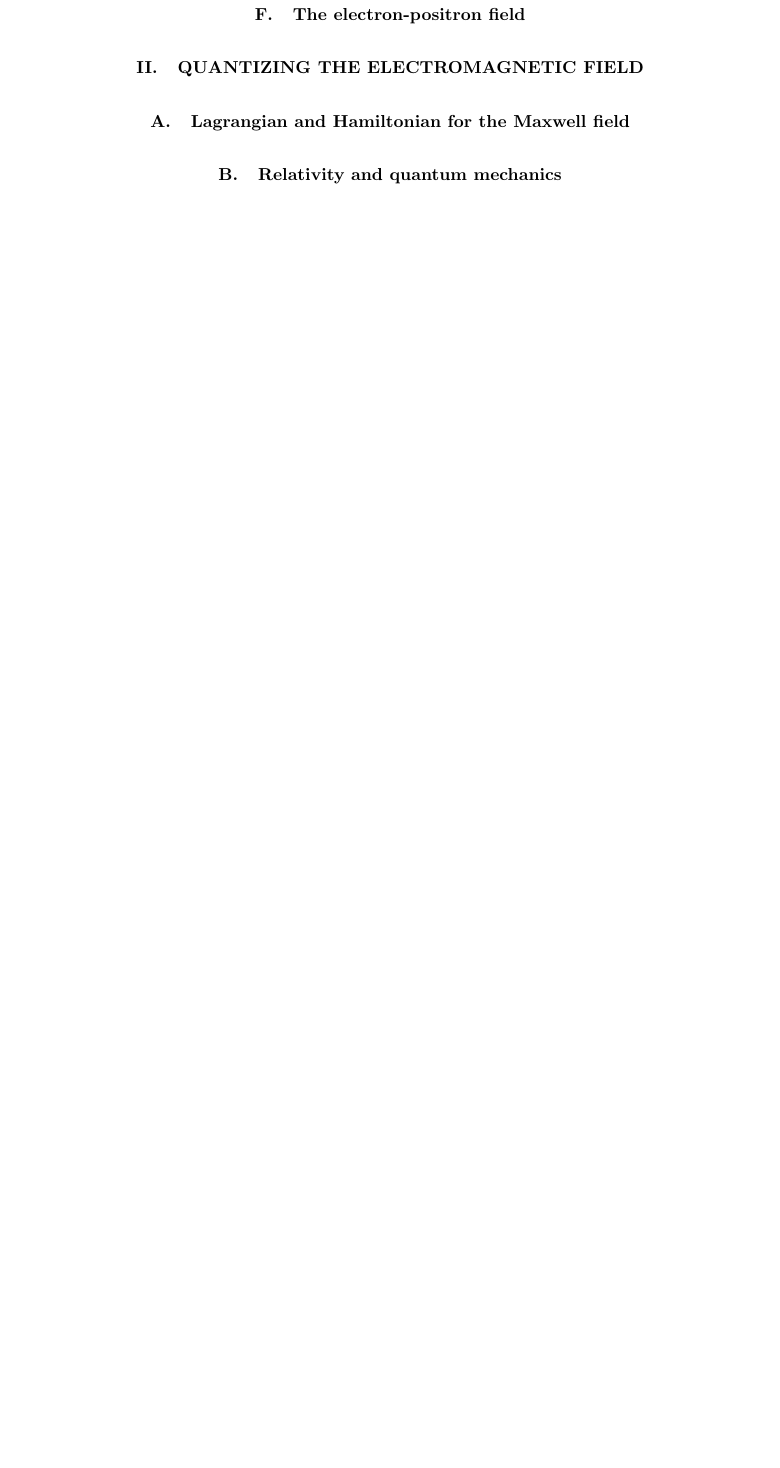
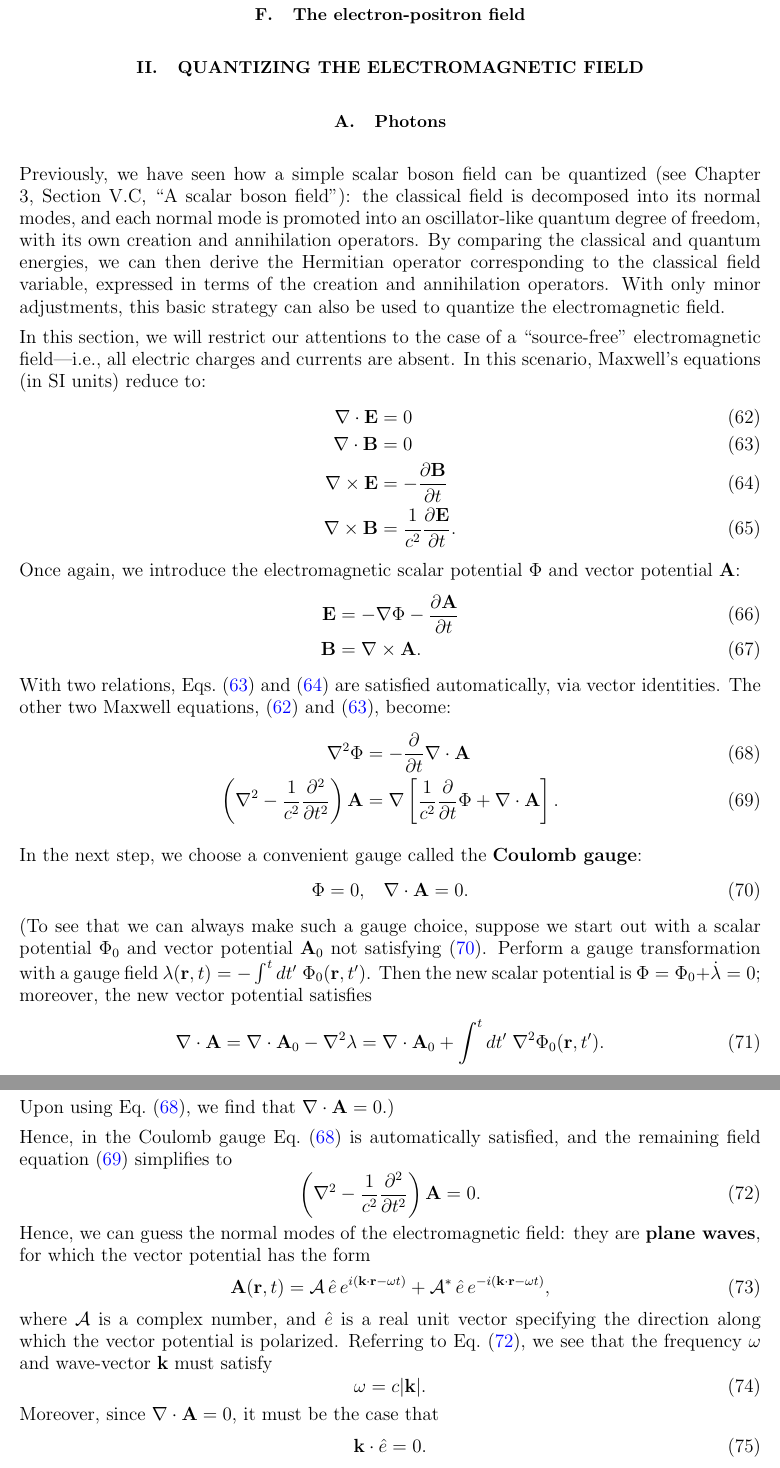
Before and after one commit to seewhydee/ntuphys_nb, a LaTeX paper (PH4401/latex/04_qed.tex): part of page 12 of 12 before the commit and two parts of pages 12 and 13 of 14 after it, the two joined at a grey line, cut so that both start at the same text, the shorter picture padded with empty space. Compiled offline with pdfLaTeX.

Commit message:
EM quantization.

```diff
--- a/PH4401/latex/04_qed.tex
+++ b/PH4401/latex/04_qed.tex
@@ -784,6 +785,88 @@ For details, see \hyperref[cite:zee]{Zee (2010)}.
 
 \section{Quantizing the electromagnetic field}
 
-\subsection{Lagrangian and Hamiltonian for the Maxwell field}
+\subsection{Photons}
 
-\subsection{Relativity and quantum mechanics}
+Previously, we have seen how a simple scalar boson field can be
+quantized (see Chapter 3, Section V.C, ``A scalar boson field''): the
+classical field is decomposed into its normal modes, and each normal
+mode is promoted into an oscillator-like quantum degree of freedom,
+with its own creation and annihilation operators.  By comparing the
+classical and quantum energies, we can then derive the Hermitian
+operator corresponding to the classical field variable, expressed in
+terms of the creation and annihilation operators.  With only minor
+adjustments, this basic strategy can also be used to quantize the
+electromagnetic field.
+
+In this section, we will restrict our attentions to the case of a
+``source-free'' electromagnetic field---i.e., all electric charges and
+currents are absent.  In this scenario, Maxwell's equations (in SI
+units) reduce to:
+\begin{align}
+  \nabla\cdot \mathbf{E} &= 0 \label{max1} \\
+  \nabla\cdot \mathbf{B} &= 0 \label{max2}\\
+  \nabla\times \mathbf{E} &= -\frac{\partial \mathbf{B}}{\partial t} \label{max3}\\
+  \nabla\times \mathbf{B} &= \frac{1}{c^2} \frac{\partial \mathbf{E}}{\partial t}.
+  \label{max4}
+\end{align}
+Once again, we introduce the electromagnetic scalar potential $\Phi$
+and vector potential $\mathbf{A}$:
+\begin{align}
+  \mathbf{E} &= - \nabla \Phi - \frac{\partial\mathbf{A}}{\partial t} \\
+  \mathbf{B} &= \nabla \times \mathbf{A}.
+  \label{Bfield}
+\end{align}
+With two relations, Eqs.~\eqref{max2} and \eqref{max3} are satisfied
+automatically, via vector identities.  The other two Maxwell
+equations, \eqref{max1} and \eqref{max2}, become:
+\begin{align}
+  \nabla^2 \Phi &= -\frac{\partial}{\partial t} \nabla \cdot \mathbf{A} \label{max5} \\
+  \left(\nabla^2 - \frac{1}{c^2}\frac{\partial^2}{\partial t^2}\right)
+  \mathbf{A} &= \nabla\left[\frac{1}{c^2}\frac{\partial}{\partial t}  \Phi + \nabla\cdot\mathbf{A}\right]. \label{max6}
+\end{align}
+
+In the next step, we choose a convenient gauge called the
+\textbf{Coulomb gauge}:
+\begin{equation}
+  \Phi = 0, \;\;\; \nabla \cdot \mathbf{A} = 0.
+  \label{coulomb}
+\end{equation}
+(To see that we can always make such a gauge choice, suppose we start
+out with a scalar potential $\Phi_0$ and vector potential
+$\mathbf{A}_0$ not satisfying \eqref{coulomb}.  Perform a gauge
+transformation with a gauge field $\lambda(\mathbf{r}, t) = - \int^t
+dt'\; \Phi_0(\mathbf{r}, t')$.  Then the new scalar potential is $\Phi
+= \Phi_0 + \dot{\lambda} = 0$; moreover, the new vector potential
+satisfies
+\begin{equation}
+  \nabla\cdot\mathbf{A} = \nabla\cdot \mathbf{A}_0 - \nabla^2 \lambda
+  = \nabla\cdot \mathbf{A}_0 + \int^t dt'\; \nabla^2\Phi_0(\mathbf{r}, t').
+\end{equation}
+Upon using Eq.~\eqref{max5}, we find that $\nabla\cdot\mathbf{A} =
+0$.)
+
+Hence, in the Coulomb gauge Eq.~\eqref{max5} is automatically
+satisfied, and the remaining field equation \eqref{max6} simplifies to
+\begin{equation}
+  \left(\nabla^2 - \frac{1}{c^2}\frac{\partial^2}{\partial t^2}\right)
+  \mathbf{A} = 0. \label{max8}
+\end{equation}
+Hence, we can guess the normal modes of the electromagnetic field:
+they are \textbf{plane waves}, for which the vector potential has the
+form
+\begin{equation}
+  \mathbf{A}(\mathbf{r},t) = \mathcal{A}\, \hat{e} \, e^{i(\mathbf{k}\cdot\mathbf{r} - \omega t)} +
+  \mathcal{A}^* \, \hat{e}\, e^{-i(\mathbf{k}\cdot\mathbf{r} - \omega t)},
+\end{equation}
+where $\mathcal{A}$ is a complex number, and $\hat{e}$ is a real unit
+vector specifying the direction along which the vector potential is
+polarized.  Referring to Eq.~\eqref{max8}, we see that the frequency
+$\omega$ and wave-vector $\mathbf{k}$ must satisfy
+\begin{equation}
+  \omega = c|\mathbf{k}|.
+\end{equation}
+Moreover, since $\nabla \cdot \mathbf{A} = 0$, it must be the case
+that
+\begin{equation}
+  \mathbf{k} \cdot \hat{e} = 0.
+\end{equation}
```
Also changed, not shown: PH4401/latex/04_qed.tex (15 more changed lines).
